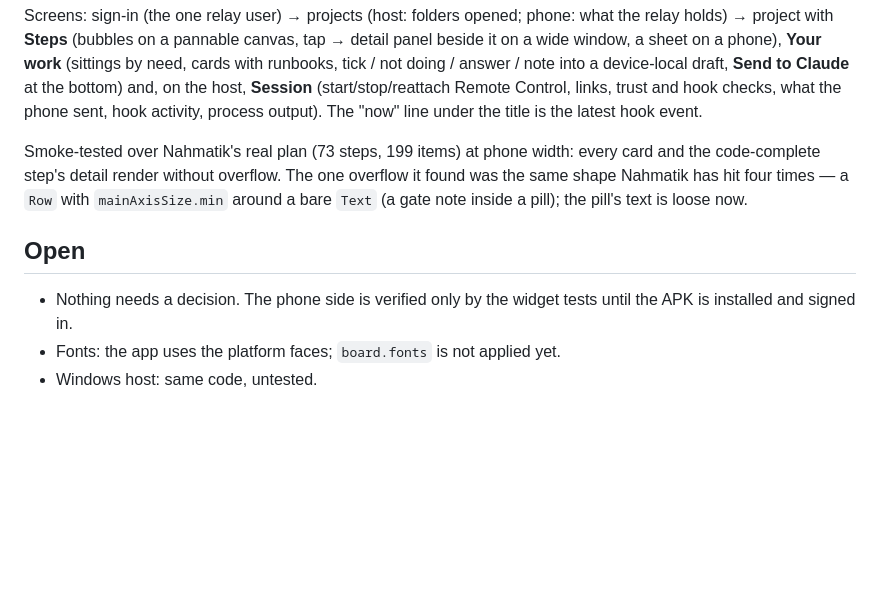
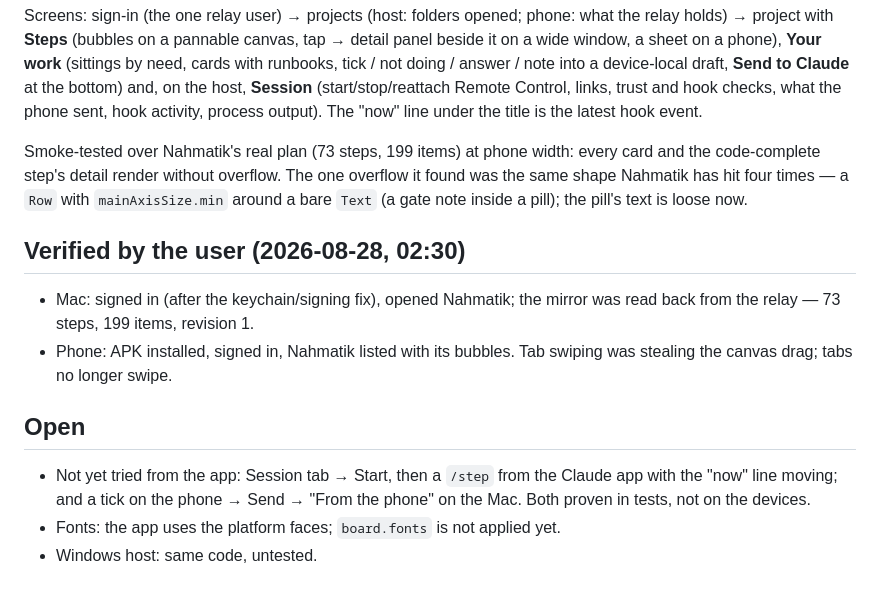
Before and after one commit to grkmaltunbs/flutter-app-bundle, a Markdown page: app/DESIGN.md, the part around the change. Drawn GitHub-style; blank space fills up the shorter version.

Commit message:
app: record what the user verified on the Mac and the phone

```diff
--- a/app/DESIGN.md
+++ b/app/DESIGN.md
@@ -136,9 +136,17 @@ one overflow it found was the same shape Nahmatik has hit four times — a
 `Row` with `mainAxisSize.min` around a bare `Text` (a gate note inside a
 pill); the pill's text is loose now.
 
+## Verified by the user (2026-08-28, 02:30)
+
+- Mac: signed in (after the keychain/signing fix), opened Nahmatik; the
+  mirror was read back from the relay — 73 steps, 199 items, revision 1.
+- Phone: APK installed, signed in, Nahmatik listed with its bubbles. Tab
+  swiping was stealing the canvas drag; tabs no longer swipe.
+
 ## Open
 
-- Nothing needs a decision. The phone side is verified only by the widget
-  tests until the APK is installed and signed in.
+- Not yet tried from the app: Session tab → Start, then a `/step` from the
+  Claude app with the "now" line moving; and a tick on the phone → Send →
+  "From the phone" on the Mac. Both proven in tests, not on the devices.
 - Fonts: the app uses the platform faces; `board.fonts` is not applied yet.
 - Windows host: same code, untested.
```
